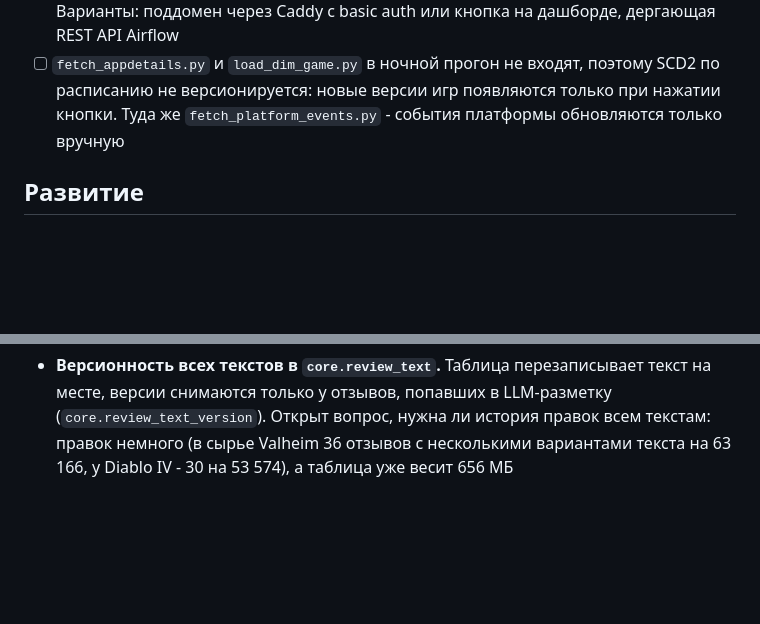
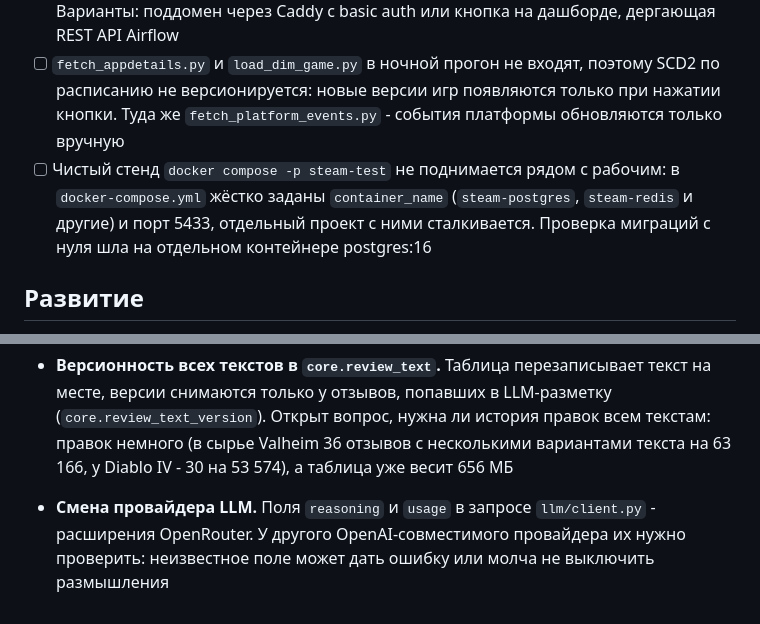
Before and after one commit to lebedev-ay/steam-health, a Markdown page: docs/TODO.md, 2 parts joined by grey strips. Drawn GitHub-style; blank space fills up the shorter version.

Commit message:
TODO: стенд steam-test и проверка расширений OpenRouter при смене провайдера

```diff
--- a/docs/TODO.md
+++ b/docs/TODO.md
@@ -7,6 +7,7 @@
 - [ ] В шаблоне нет `<meta name="viewport">`, поэтому телефон получает страницу в запасной раскладке 980px и ужимает её масштабом. Стенд публичный, с телефона его будут открывать
 - [ ] Интерфейс Airflow доступен только через SSH-туннель, с телефона не зайти. Варианты: поддомен через Caddy с basic auth или кнопка на дашборде, дергающая REST API Airflow
 - [ ] `fetch_appdetails.py` и `load_dim_game.py` в ночной прогон не входят, поэтому SCD2 по расписанию не версионируется: новые версии игр появляются только при нажатии кнопки. Туда же `fetch_platform_events.py` - события платформы обновляются только вручную
+- [ ] Чистый стенд `docker compose -p steam-test` не поднимается рядом с рабочим: в `docker-compose.yml` жёстко заданы `container_name` (`steam-postgres`, `steam-redis` и другие) и порт 5433, отдельный проект с ними сталкивается. Проверка миграций с нуля шла на отдельном контейнере postgres:16
 
 ## Развитие
 
@@ -32,3 +33,4 @@ LLM-разметка отзывов - отсрочки после исследо
 - **Досбор истории для разведочной выборки.** Сбор по умолчанию идёт на 365 дней, полной истории Diablo IV, Destiny 2 и Valheim в базе нет
 - **Продакшен-код разметки.** Пишется заново компактно, код из `explore/` в продакшен не переносится
 - **Версионность всех текстов в `core.review_text`.** Таблица перезаписывает текст на месте, версии снимаются только у отзывов, попавших в LLM-разметку (`core.review_text_version`). Открыт вопрос, нужна ли история правок всем текстам: правок немного (в сырье Valheim 36 отзывов с несколькими вариантами текста на 63 166, у Diablo IV - 30 на 53 574), а таблица уже весит 656 МБ
+- **Смена провайдера LLM.** Поля `reasoning` и `usage` в запросе `llm/client.py` - расширения OpenRouter. У другого OpenAI-совместимого провайдера их нужно проверить: неизвестное поле может дать ошибку или молча не выключить размышления
```
